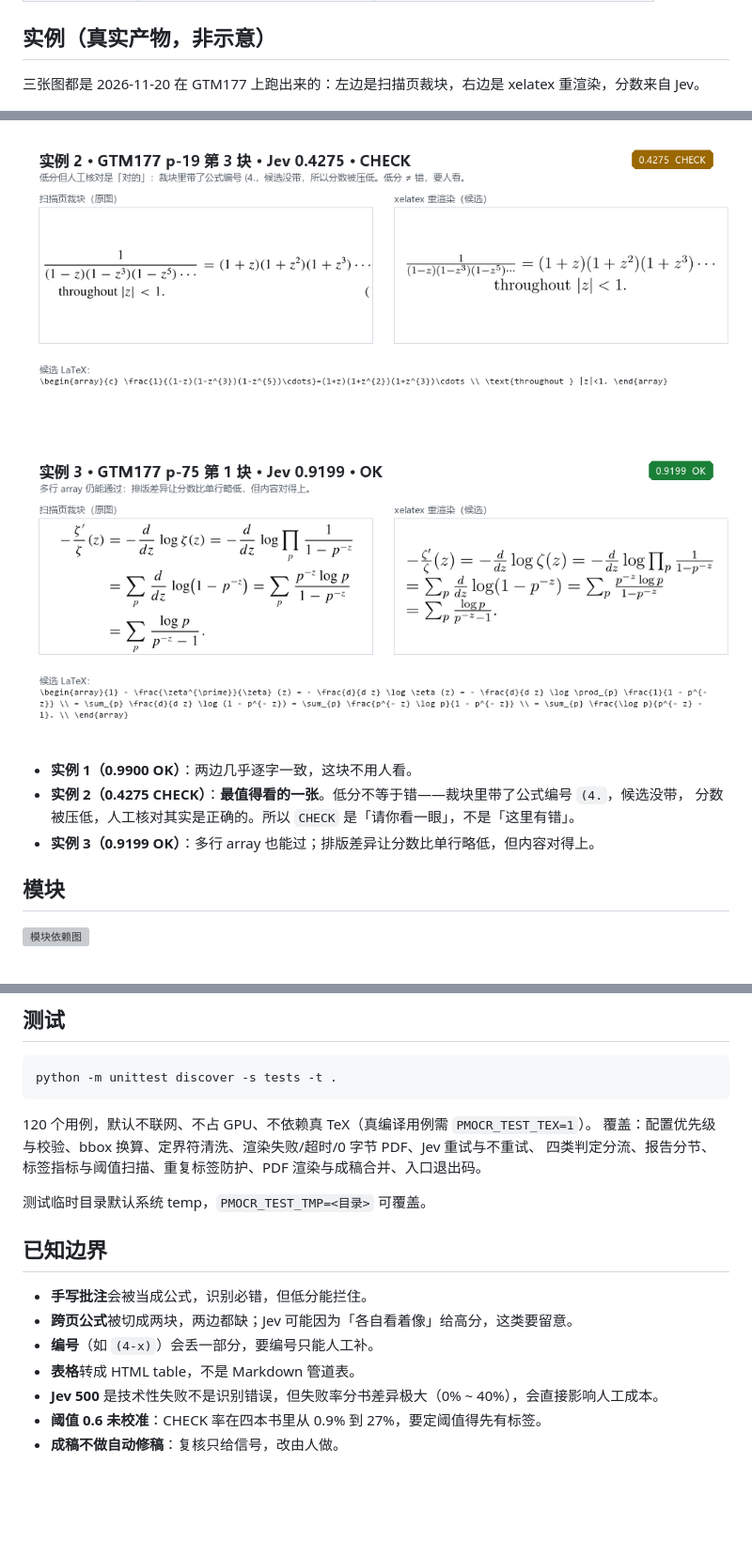
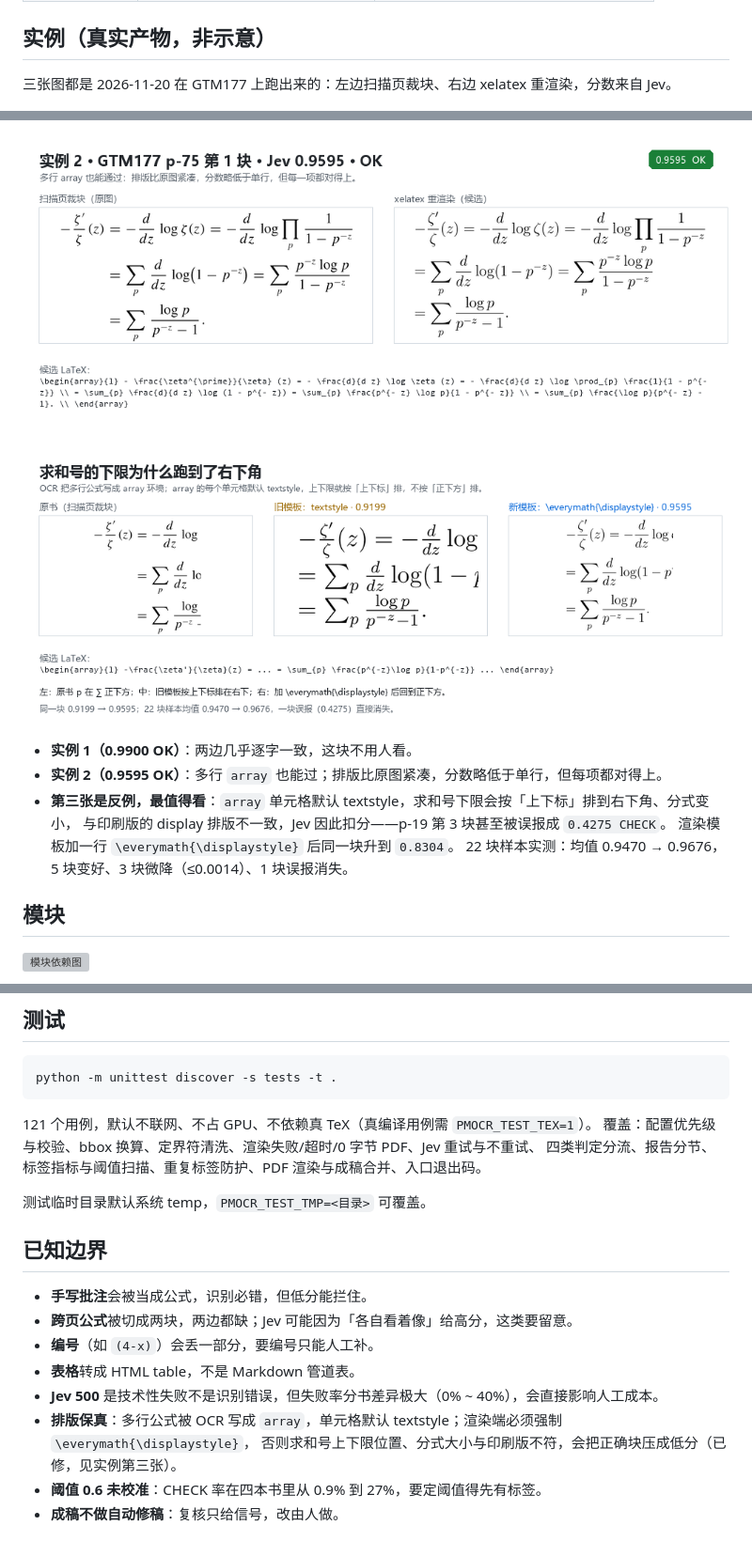
Before and after one commit to wqx11235/pdf-math-formula-ocr, a Markdown page: README.md, 3 parts joined by grey strips. Shown at 94% size. Rendered like a GitHub page; pictures changed too: docs/img/example-array.png, docs/img/example-check.png (deleted), docs/img/example-style.png (added); blank space fills up the shorter version; grey boxes are pictures that could not be loaded.

````diff
--- a/README.md
+++ b/README.md
@@ -69,18 +69,20 @@ python -m pmocr.experiment --csv .\work\qc\formula_qc.csv --md 报告.md
 
 ## 实例（真实产物，非示意）
 
-三张图都是 2026-11-20 在 GTM177 上跑出来的：左边是扫描页裁块，右边是 xelatex 重渲染，分数来自 Jev。
+三张图都是 2026-11-20 在 GTM177 上跑出来的：左边扫描页裁块、右边 xelatex 重渲染，分数来自 Jev。
 
 ![实例 1：高分正确](docs/img/example-ok.png)
 
-![实例 2：低分但人工核对正确](docs/img/example-check.png)
+![实例 2：多行 array](docs/img/example-array.png)
 
-![实例 3：多行 array 仍通过](docs/img/example-array.png)
+![求和号下限为什么跑到右下角](docs/img/example-style.png)
 
 - **实例 1（0.9900 OK）**：两边几乎逐字一致，这块不用人看。
-- **实例 2（0.4275 CHECK）**：**最值得看的一张**。低分不等于错——裁块里带了公式编号 `(4.`，候选没带，
-  分数被压低，人工核对其实是正确的。所以 `CHECK` 是「请你看一眼」，不是「这里有错」。
-- **实例 3（0.9199 OK）**：多行 array 也能过；排版差异让分数比单行略低，但内容对得上。
+- **实例 2（0.9595 OK）**：多行 `array` 也能过；排版比原图紧凑，分数略低于单行，但每项都对得上。
+- **第三张是反例，最值得看**：`array` 单元格默认 textstyle，求和号下限会按「上下标」排到右下角、分式变小，
+  与印刷版的 display 排版不一致，Jev 因此扣分——p-19 第 3 块甚至被误报成 `0.4275 CHECK`。
+  渲染模板加一行 `\everymath{\displaystyle}` 后同一块升到 `0.8304`。
+  22 块样本实测：均值 0.9470 → 0.9676，5 块变好、3 块微降（≤0.0014）、1 块误报消失。
 
 ## 模块
 
@@ -120,7 +122,7 @@ $env:PMOCR_THRESHOLD = '0.6'
 python -m unittest discover -s tests -t .
 ```
 
-120 个用例，默认不联网、不占 GPU、不依赖真 TeX（真编译用例需 `PMOCR_TEST_TEX=1`）。
+121 个用例，默认不联网、不占 GPU、不依赖真 TeX（真编译用例需 `PMOCR_TEST_TEX=1`）。
 覆盖：配置优先级与校验、bbox 换算、定界符清洗、渲染失败/超时/0 字节 PDF、Jev 重试与不重试、
 四类判定分流、报告分节、标签指标与阈值扫描、重复标签防护、PDF 渲染与成稿合并、入口退出码。
 
@@ -133,6 +135,8 @@ python -m unittest discover -s tests -t .
 - **编号**（如 `(4-x)`）会丢一部分，要编号只能人工补。
 - **表格**转成 HTML table，不是 Markdown 管道表。
 - **Jev 500** 是技术性失败不是识别错误，但失败率分书差异极大（0% ~ 40%），会直接影响人工成本。
+- **排版保真**：多行公式被 OCR 写成 `array`，单元格默认 textstyle；渲染端必须强制 `\everymath{\displaystyle}`，
+  否则求和号上下限位置、分式大小与印刷版不符，会把正确块压成低分（已修，见实例第三张）。
 - **阈值 0.6 未校准**：CHECK 率在四本书里从 0.9% 到 27%，要定阈值得先有标签。
 - **成稿不做自动修稿**：复核只给信号，改由人做。
 
````
Also changed, not shown: docs/架构.md (+1 -1 lines), 2 other files.
